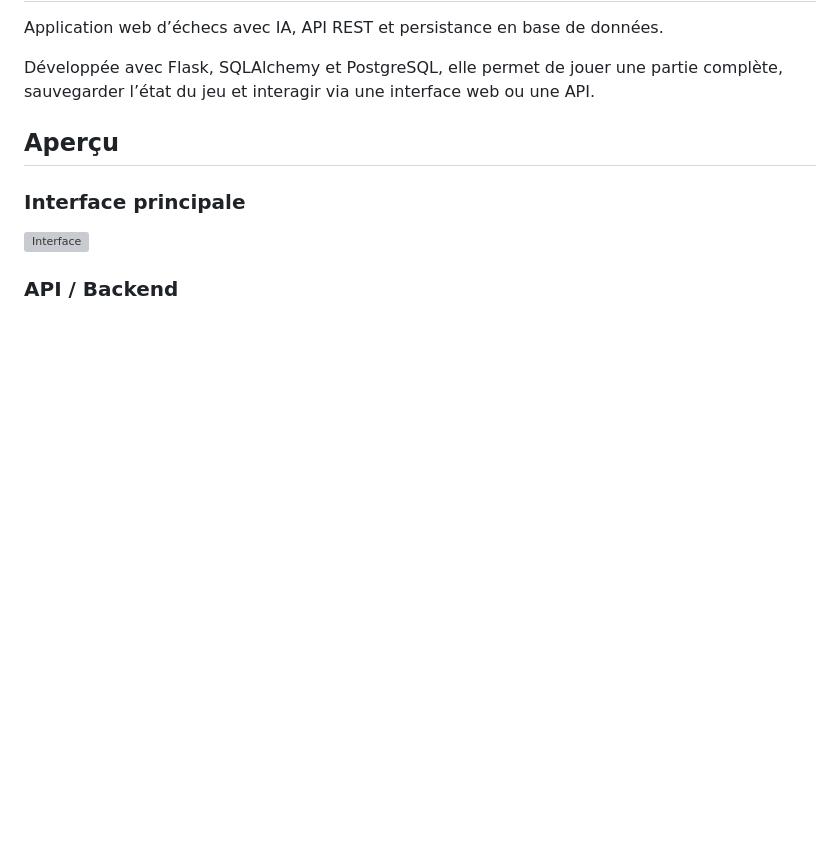
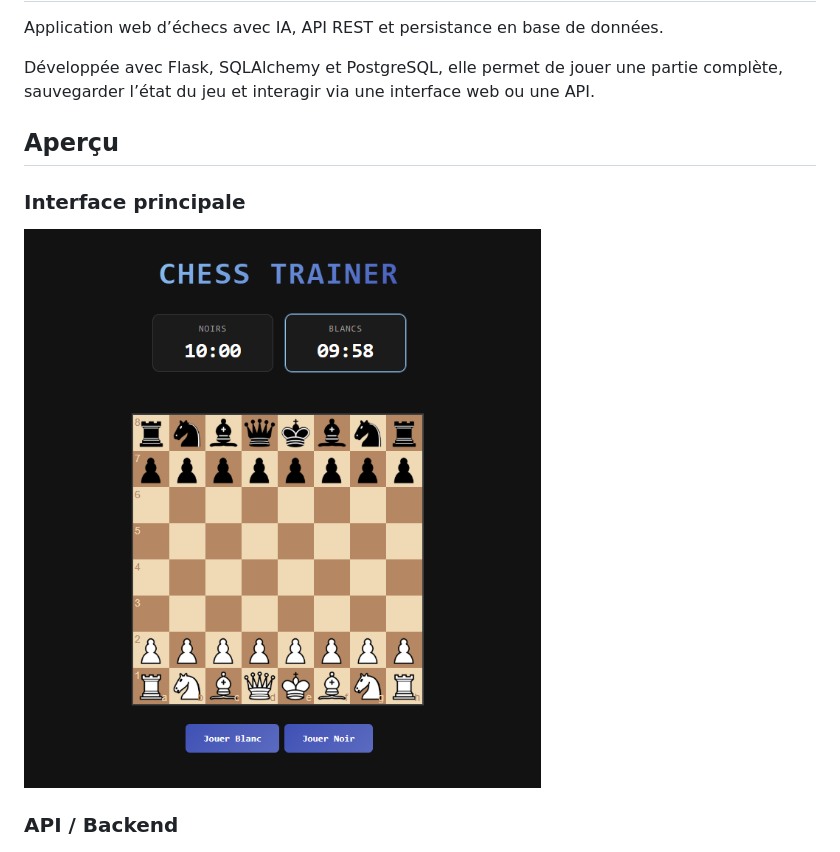
Before and after one commit to Gauss93/Chess-trainer, a Markdown page: README.md, the part around the change. GitHub-like rendering; blank space fills up the shorter version; grey boxes are pictures that could not be loaded.

```diff
--- a/README.md
+++ b/README.md
@@ -7,7 +7,7 @@ Développée avec Flask, SQLAlchemy et PostgreSQL, elle permet de jouer une part
 ## Aperçu
 
 ### Interface principale
-![Interface](./screenshots/Interface.png)
+![Interface](./screenshots/interface.png)
 
 ### API / Backend
 ![API](./screenshots/API.png)
```
